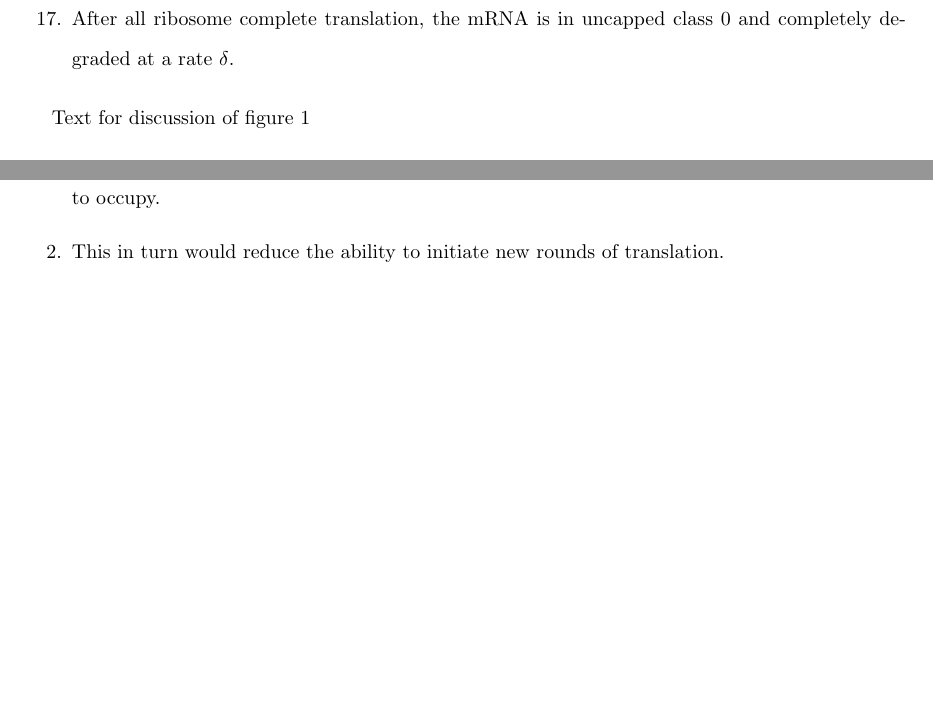
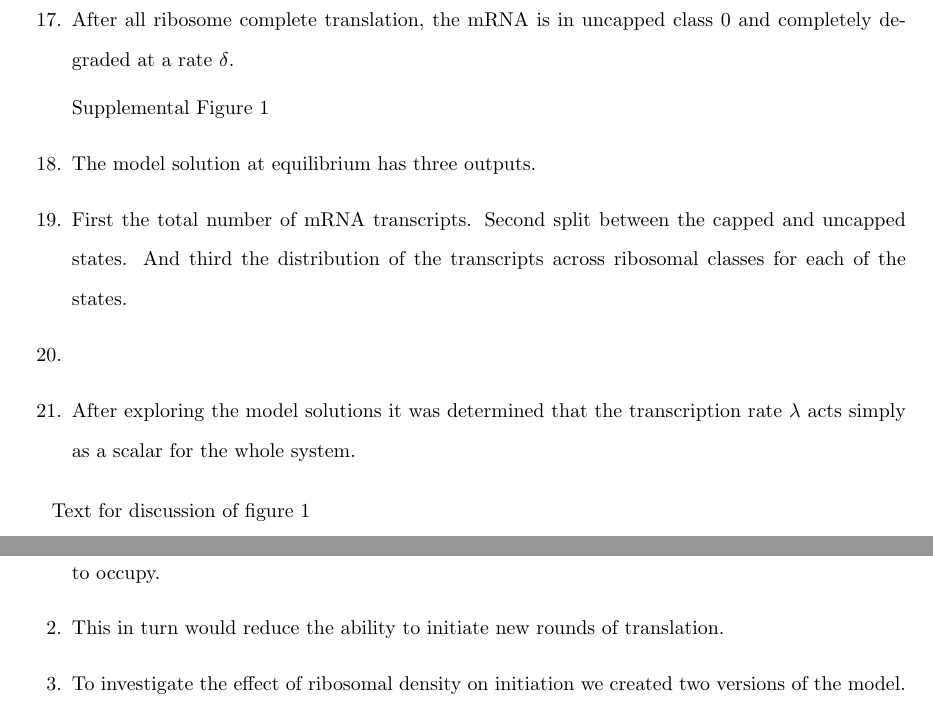
Before and after one commit to GilchristLab/polysomeModel, a LaTeX paper (mRNA_Populations.tex): two parts of pages 30 and 33 of 43 before the commit and two parts of pages 30 and 34 of 43 after it, joined at a grey line, cut so that both start at the same text, the shorter picture padded with empty space. Compiled offline with pdfLaTeX.

Commit message:
Couple lines sup fig 1

```diff
--- a/mRNA_Populations.tex
+++ b/mRNA_Populations.tex
@@ -1358,6 +1358,13 @@ Figure1
 	\item This process represent co-translational decay, a common method of mRNA decay in eukaryots (Citation)
 	\item After all ribosome complete translation, the mRNA is in uncapped class 0 and completely degraded at a rate $\delta$.
 
+Supplemental Figure 1
+	\item The model solution at equilibrium has three outputs.
+	\item First the total number of mRNA transcripts.  Second split between the capped and uncapped states. And third the distribution of the transcripts across ribosomal classes for each of the states.
+	\item
+
+	\item After exploring the model solutions it was determined that the transcription rate $\lambda$ acts simply as a scalar for the whole system.
+
 \end{enumerate}
 
 Text for discussion of figure 1
```
Also changed, not shown: mRNA_Populations.tex (1 more changed lines).
